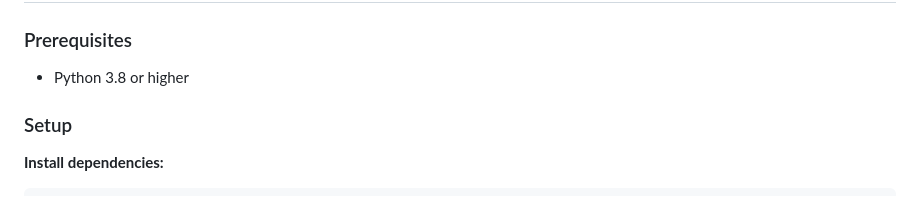
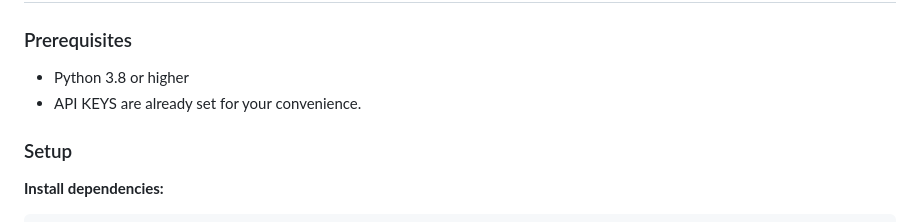
Before and after one commit to nivgartzi/navan-task, a Markdown page: Navan project/README.md, the part around the change. Drawn GitHub-style.

Commit message:
Update README with API key details and formatting
Added API key information and improved formatting.

```diff
--- a/Navan project/README.md
+++ b/Navan project/README.md
@@ -7,6 +7,7 @@ An AI assistant that helps you find hotels by combining real-time hotel data wit
 ### Prerequisites
 
 - Python 3.8 or higher
+- API KEYS are already set for your convenience.
 
 ### Setup
 
```
